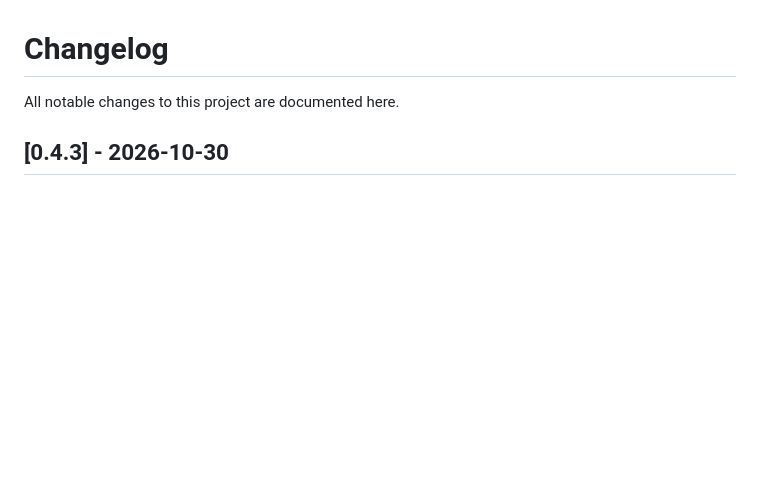
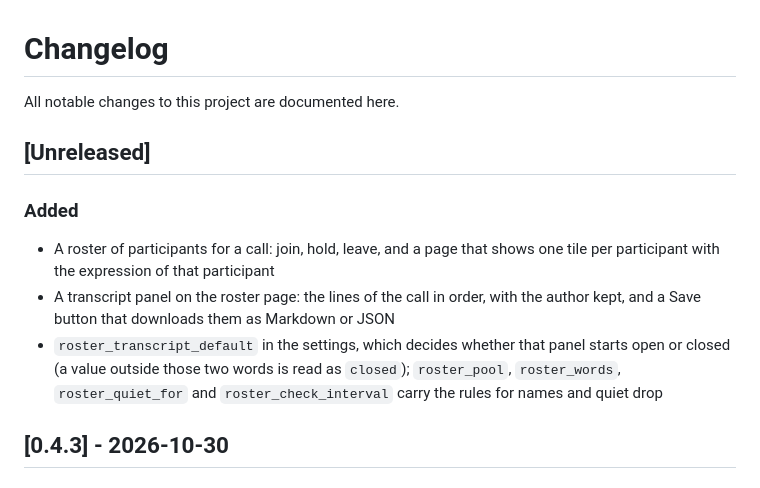
Before and after one commit to bartlomiejcieszkowski/ziomek, a Markdown page: CHANGELOG.md, the part around the change. Drawn GitHub-style; blank space fills up the shorter version.

Commit message:
docs: note the feature in the changelog and keep the spec wording
Signed-off-by: Bartlomiej Cieszkowski <bartlomiej.cieszkowski@gmail.com>

```diff
--- a/CHANGELOG.md
+++ b/CHANGELOG.md
@@ -1,6 +1,14 @@
 # Changelog
 
 All notable changes to this project are documented here.
+
+## [Unreleased]
+
+### Added
+
+- A roster of participants for a call: join, hold, leave, and a page that shows one tile per participant with the expression of that participant
+- A transcript panel on the roster page: the lines of the call in order, with the author kept, and a Save button that downloads them as Markdown or JSON
+- `roster_transcript_default` in the settings, which decides whether that panel starts open or closed (a value outside those two words is read as `closed`); `roster_pool`, `roster_words`, `roster_quiet_for` and `roster_check_interval` carry the rules for names and quiet drop
 
 ## [0.4.3] - 2026-10-30
 
```
Also changed, not shown: 1 other file.
